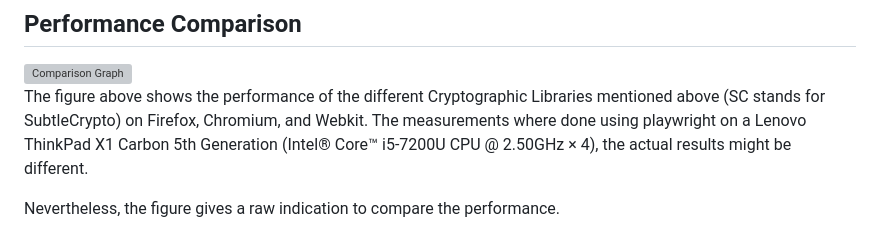
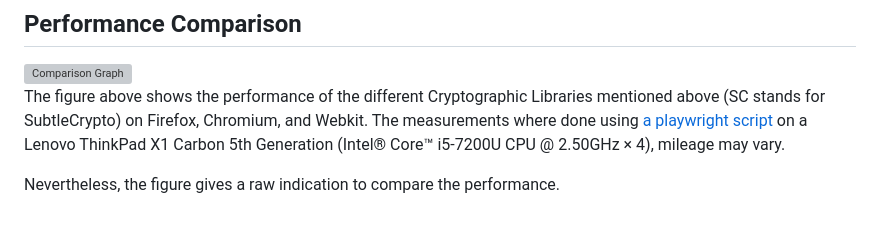
Before and after one commit to cryptpad/blueprints, a Markdown page: review/libraries.md, the part around one of its changes. GitHub-like rendering; grey boxes are pictures that could not be loaded.

Commit message:
Fix some links for performance tests
- change link to cryptpad to link to blueprints website
- add a link to github repo for the generation of the benchmarks

```diff
--- a/review/libraries.md
+++ b/review/libraries.md
@@ -145,7 +144,7 @@ Hence, the only reason to change it would be performance (or quantum-resistant c
 The figure above shows the performance of the different Cryptographic Libraries
 mentioned above (SC stands for SubtleCrypto) on
 Firefox, Chromium, and Webkit.
-The measurements where done using playwright on a Lenovo ThinkPad X1 Carbon 5th Generation (Intel® Core™ i5-7200U CPU @ 2.50GHz × 4), the actual results might be different.
+The measurements where done using [a playwright script](https://github.com/cryptpad/blueprints/tree/main/review/libraries/performance) on a Lenovo ThinkPad X1 Carbon 5th Generation (Intel® Core™ i5-7200U CPU @ 2.50GHz × 4), mileage may vary.
 
 Nevertheless, the figure gives a raw indication to compare the performance.
 
```
Also changed, not shown: other parts of review/libraries.md (+0 -1 lines), 1 other file.
